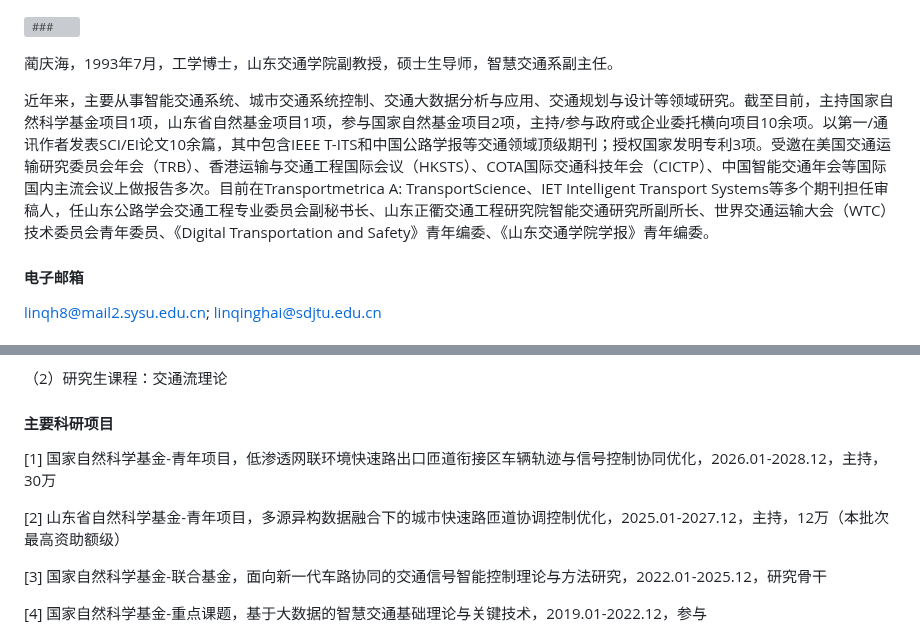
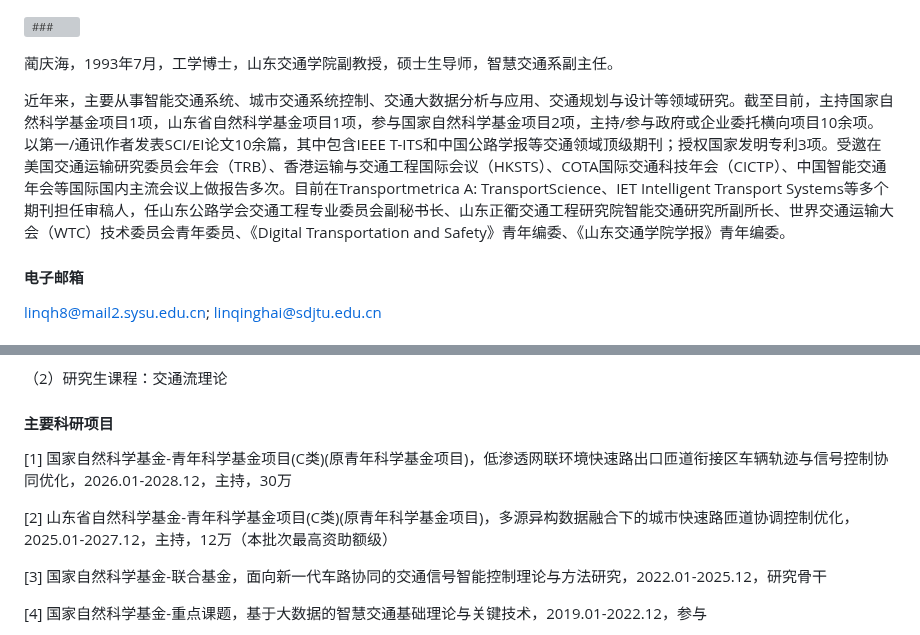
Before and after one commit to higherlin/higherlin.github.io, a Markdown page: contents/home.md, 2 parts joined by grey strips. Drawn GitHub-style; grey boxes are pictures that could not be loaded.

```diff
--- a/contents/home.md
+++ b/contents/home.md
@@ -5,7 +5,7 @@
 
 蔺庆海，1993年7月，工学博士，山东交通学院副教授，硕士生导师，智慧交通系副主任。
 
-近年来，主要从事智能交通系统、城市交通系统控制、交通大数据分析与应用、交通规划与设计等领域研究。截至目前，主持国家自然科学基金项目1项，山东省自然基金项目1项，参与国家自然基金项目2项，主持/参与政府或企业委托横向项目10余项。以第一/通讯作者发表SCI/EI论文10余篇，其中包含IEEE T-ITS和中国公路学报等交通领域顶级期刊；授权国家发明专利3项。受邀在美国交通运输研究委员会年会（TRB）、香港运输与交通工程国际会议（HKSTS）、COTA国际交通科技年会（CICTP）、中国智能交通年会等国际国内主流会议上做报告多次。目前在Transportmetrica A: TransportScience、IET Intelligent Transport Systems等多个期刊担任审稿人，任山东公路学会交通工程专业委员会副秘书长、山东正衢交通工程研究院智能交通研究所副所长、世界交通运输大会（WTC）技术委员会青年委员、《Digital Transportation and Safety》青年编委、《山东交通学院学报》青年编委。
+近年来，主要从事智能交通系统、城市交通系统控制、交通大数据分析与应用、交通规划与设计等领域研究。截至目前，主持国家自然科学基金项目1项，山东省自然科学基金项目1项，参与国家自然科学基金项目2项，主持/参与政府或企业委托横向项目10余项。以第一/通讯作者发表SCI/EI论文10余篇，其中包含IEEE T-ITS和中国公路学报等交通领域顶级期刊；授权国家发明专利3项。受邀在美国交通运输研究委员会年会（TRB）、香港运输与交通工程国际会议（HKSTS）、COTA国际交通科技年会（CICTP）、中国智能交通年会等国际国内主流会议上做报告多次。目前在Transportmetrica A: TransportScience、IET Intelligent Transport Systems等多个期刊担任审稿人，任山东公路学会交通工程专业委员会副秘书长、山东正衢交通工程研究院智能交通研究所副所长、世界交通运输大会（WTC）技术委员会青年委员、《Digital Transportation and Safety》青年编委、《山东交通学院学报》青年编委。
 
 #### 电子邮箱
 linqh8@mail2.sysu.edu.cn; linqinghai@sdjtu.edu.cn
@@ -34,9 +34,9 @@ linqh8@mail2.sysu.edu.cn; linqinghai@sdjtu.edu.cn
 （2）研究生课程：交通流理论
 
 #### 主要科研项目
-[1] 国家自然科学基金-青年项目，低渗透网联环境快速路出口匝道衔接区车辆轨迹与信号控制协同优化，2026.01-2028.12，主持，30万
+[1] 国家自然科学基金-青年科学基金项目(C类)(原青年科学基金项目)，低渗透网联环境快速路出口匝道衔接区车辆轨迹与信号控制协同优化，2026.01-2028.12，主持，30万
 
-[2] 山东省自然科学基金-青年项目，多源异构数据融合下的城市快速路匝道协调控制优化，2025.01-2027.12，主持，12万（本批次最高资助额级）
+[2] 山东省自然科学基金-青年科学基金项目(C类)(原青年科学基金项目)，多源异构数据融合下的城市快速路匝道协调控制优化，2025.01-2027.12，主持，12万（本批次最高资助额级）
 
 [3] 国家自然科学基金-联合基金，面向新一代车路协同的交通信号智能控制理论与方法研究，2022.01-2025.12，研究骨干
 
```
